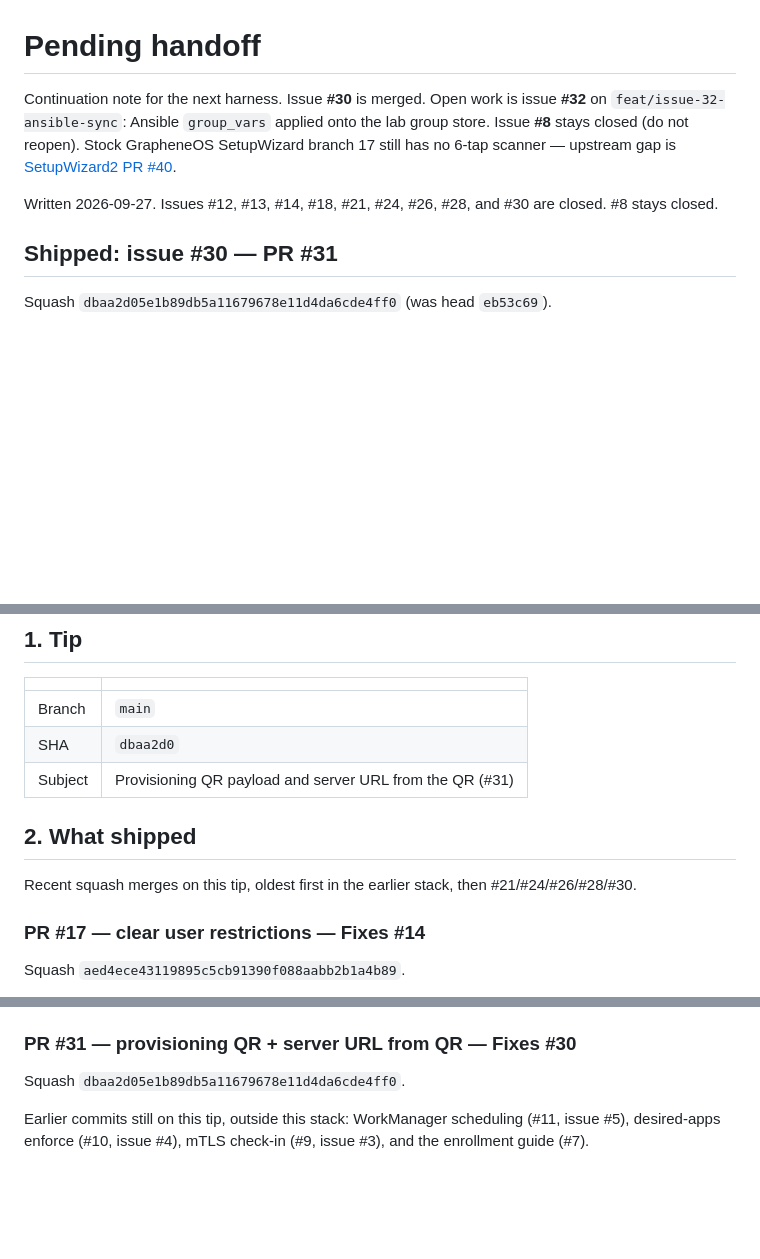
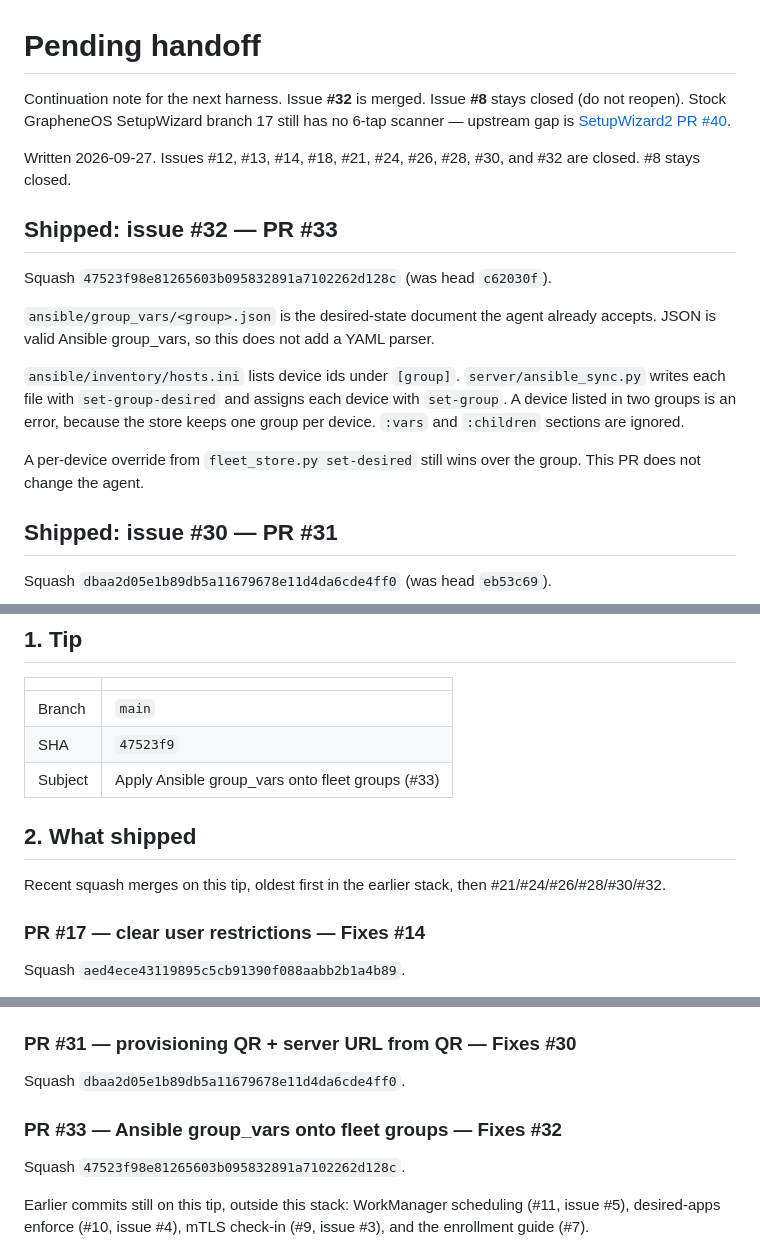
Before and after one commit to themark-net/grapheneos-mdm, a Markdown page: docs/PENDING-HANDOFF.md, 3 parts joined by grey strips. Rendered like a GitHub page; blank space fills up the shorter version.

Commit message:
docs: PENDING-HANDOFF #32 → Shipped (PR #33)

```diff
--- a/docs/PENDING-HANDOFF.md
+++ b/docs/PENDING-HANDOFF.md
@@ -1,8 +1,18 @@
 # Pending handoff
 
-Continuation note for the next harness. Issue **#30** is merged. Open work is issue **#32** on `feat/issue-32-ansible-sync`: Ansible `group_vars` applied onto the lab group store. Issue **#8** stays closed (do not reopen). Stock GrapheneOS SetupWizard branch 17 still has no 6-tap scanner — upstream gap is [SetupWizard2 PR #40](https://github.com/GrapheneOS/platform_packages_apps_SetupWizard2/pull/40).
+Continuation note for the next harness. Issue **#32** is merged. Issue **#8** stays closed (do not reopen). Stock GrapheneOS SetupWizard branch 17 still has no 6-tap scanner — upstream gap is [SetupWizard2 PR #40](https://github.com/GrapheneOS/platform_packages_apps_SetupWizard2/pull/40).
 
-Written 2026-09-27. Issues #12, #13, #14, #18, #21, #24, #26, #28, and #30 are closed. #8 stays closed.
+Written 2026-09-27. Issues #12, #13, #14, #18, #21, #24, #26, #28, #30, and #32 are closed. #8 stays closed.
+
+## Shipped: issue #32 — PR #33
+
+Squash `47523f98e81265603b095832891a7102262d128c` (was head `c62030f`).
+
+`ansible/group_vars/<group>.json` is the desired-state document the agent already accepts. JSON is valid Ansible group_vars, so this does not add a YAML parser.
+
+`ansible/inventory/hosts.ini` lists device ids under `[group]`. `server/ansible_sync.py` writes each file with `set-group-desired` and assigns each device with `set-group`. A device listed in two groups is an error, because the store keeps one group per device. `:vars` and `:children` sections are ignored.
+
+A per-device override from `fleet_store.py set-desired` still wins over the group. This PR does not change the agent.
 
 ## Shipped: issue #30 — PR #31
 
@@ -77,12 +87,12 @@ Omit `passwordComplexity`, `maximumTimeToLockMs`, `suspendedPackages`, or `hidde
 | | |
 | --- | --- |
 | Branch | `main` |
-| SHA | `dbaa2d0` |
-| Subject | Provisioning QR payload and server URL from the QR (#31) |
+| SHA | `47523f9` |
+| Subject | Apply Ansible group_vars onto fleet groups (#33) |
 
 ## 2. What shipped
 
-Recent squash merges on this tip, oldest first in the earlier stack, then #21/#24/#26/#28/#30.
+Recent squash merges on this tip, oldest first in the earlier stack, then #21/#24/#26/#28/#30/#32.
 
 ### PR #17 — clear user restrictions — Fixes #14
 
@@ -122,6 +132,10 @@ Squash `5dc98c188cc9f06d5f828e497cb1b0dc72a6202d`.
 
 Squash `dbaa2d05e1b89db5a11679678e11d4da6cde4ff0`.
 
+### PR #33 — Ansible group_vars onto fleet groups — Fixes #32
+
+Squash `47523f98e81265603b095832891a7102262d128c`.
+
 Earlier commits still on this tip, outside this stack: WorkManager scheduling (#11, issue #5), desired-apps enforce (#10, issue #4), mTLS check-in (#9, issue #3), and the enrollment guide (#7).
 
 ## 3. Open posture
```
